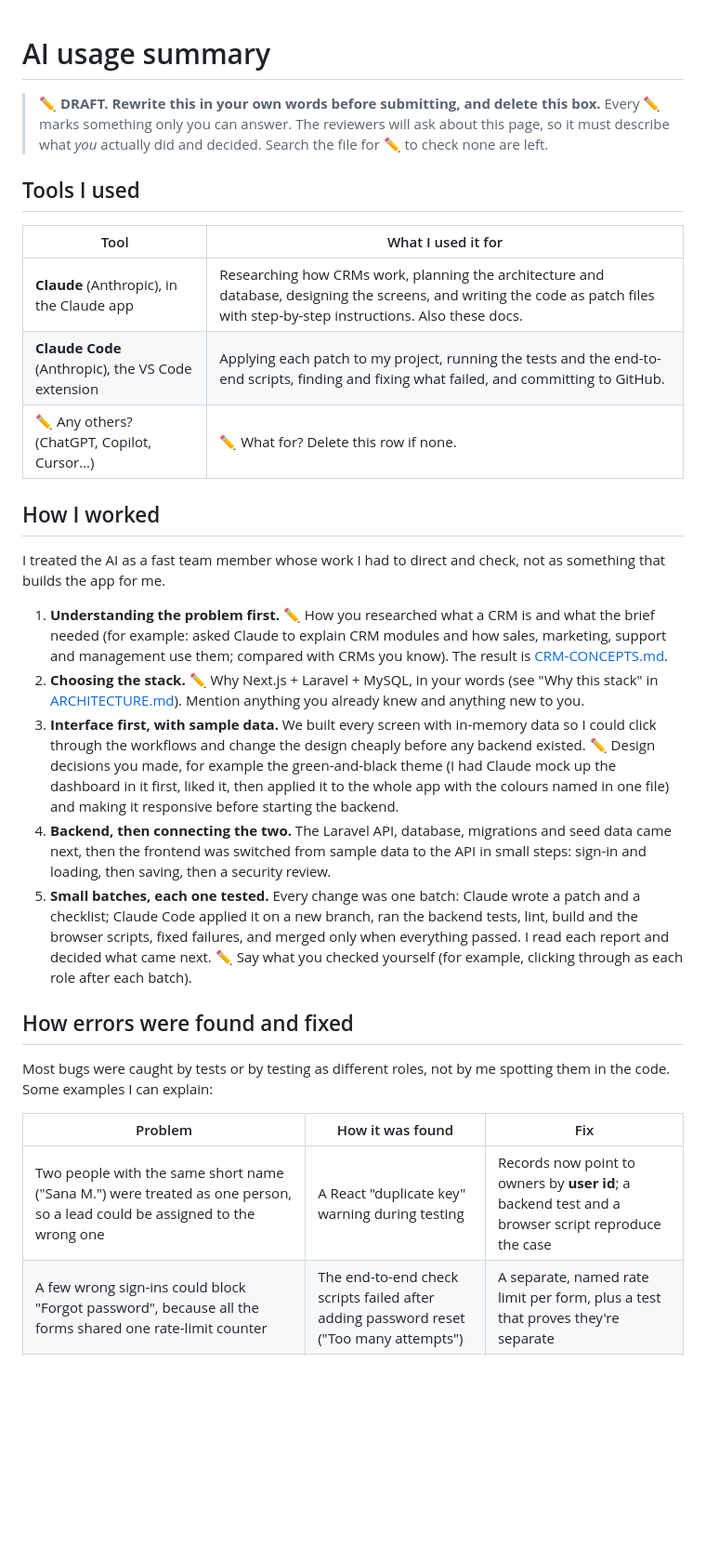
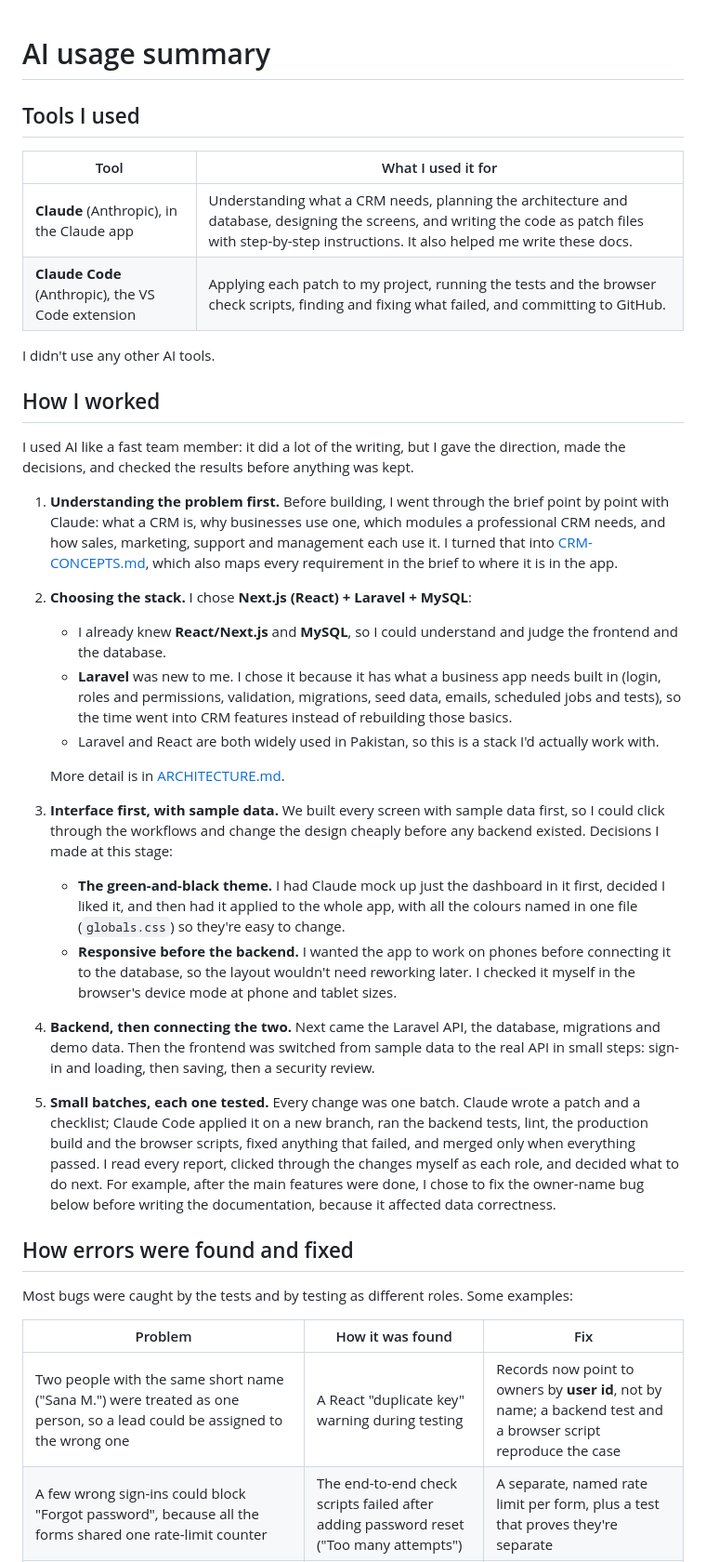
Before and after one commit to emankhann/nexora-crm, a Markdown page: docs/AI-USAGE.md, the part around one of its changes. Shown at 93% size. Drawn GitHub-style; blank space fills up the shorter version.

Commit message:
Add AI usage summary

```diff
--- a/docs/AI-USAGE.md
+++ b/docs/AI-USAGE.md
@@ -1,32 +1,42 @@
 # AI usage summary
-
-> ✏️ **DRAFT. Rewrite this in your own words before submitting, and delete this box.** Every ✏️ marks something only you can answer. The reviewers will ask about this page, so it must describe what *you* actually did and decided. Search the file for ✏️ to check none are left.
 
 ## Tools I used
 
 | Tool | What I used it for |
 |---|---|
-| **Claude** (Anthropic), in the Claude app | Researching how CRMs work, planning the architecture and database, designing the screens, and writing the code as patch files with step-by-step instructions. Also these docs. |
-| **Claude Code** (Anthropic), the VS Code extension | Applying each patch to my project, running the tests and the end-to-end scripts, finding and fixing what failed, and committing to GitHub. |
-| ✏️ Any others? (ChatGPT, Copilot, Cursor…) | ✏️ What for? Delete this row if none. |
+| **Claude** (Anthropic), in the Claude app | Understanding what a CRM needs, planning the architecture and database, designing the screens, and writing the code as patch files with step-by-step instructions. It also helped me write these docs. |
+| **Claude Code** (Anthropic), the VS Code extension | Applying each patch to my project, running the tests and the browser check scripts, finding and fixing what failed, and committing to GitHub. |
+
+I didn't use any other AI tools.
 
 ## How I worked
 
-I treated the AI as a fast team member whose work I had to direct and check, not as something that builds the app for me.
+I used AI like a fast team member: it did a lot of the writing, but I gave the direction, made the decisions, and checked the results before anything was kept.
 
-1. **Understanding the problem first.** ✏️ How you researched what a CRM is and what the brief needed (for example: asked Claude to explain CRM modules and how sales, marketing, support and management use them; compared with CRMs you know). The result is [CRM-CONCEPTS.md](CRM-CONCEPTS.md).
-2. **Choosing the stack.** ✏️ Why Next.js + Laravel + MySQL, in your words (see "Why this stack" in [ARCHITECTURE.md](ARCHITECTURE.md#why-this-stack)). Mention anything you already knew and anything new to you.
-3. **Interface first, with sample data.** We built every screen with in-memory data so I could click through the workflows and change the design cheaply before any backend existed. ✏️ Design decisions you made, for example the green-and-black theme (I had Claude mock up the dashboard in it first, liked it, then applied it to the whole app with the colours named in one file) and making it responsive before starting the backend.
-4. **Backend, then connecting the two.** The Laravel API, database, migrations and seed data came next, then the frontend was switched from sample data to the API in small steps: sign-in and loading, then saving, then a security review.
-5. **Small batches, each one tested.** Every change was one batch: Claude wrote a patch and a checklist; Claude Code applied it on a new branch, ran the backend tests, lint, build and the browser scripts, fixed failures, and merged only when everything passed. I read each report and decided what came next. ✏️ Say what you checked yourself (for example, clicking through as each role after each batch).
+1. **Understanding the problem first.** Before building, I went through the brief point by point with Claude: what a CRM is, why businesses use one, which modules a professional CRM needs, and how sales, marketing, support and management each use it. I turned that into [CRM-CONCEPTS.md](CRM-CONCEPTS.md), which also maps every requirement in the brief to where it is in the app.
+
+2. **Choosing the stack.** I chose **Next.js (React) + Laravel + MySQL**:
+   - I already knew **React/Next.js** and **MySQL**, so I could understand and judge the frontend and the database.
+   - **Laravel** was new to me. I chose it because it has what a business app needs built in (login, roles and permissions, validation, migrations, seed data, emails, scheduled jobs and tests), so the time went into CRM features instead of rebuilding those basics.
+   - Laravel and React are both widely used in Pakistan, so this is a stack I'd actually work with.
+
+   More detail is in [ARCHITECTURE.md](ARCHITECTURE.md#why-this-stack).
+
+3. **Interface first, with sample data.** We built every screen with sample data first, so I could click through the workflows and change the design cheaply before any backend existed. Decisions I made at this stage:
+   - **The green-and-black theme.** I had Claude mock up just the dashboard in it first, decided I liked it, and then had it applied to the whole app, with all the colours named in one file (`globals.css`) so they're easy to change.
+   - **Responsive before the backend.** I wanted the app to work on phones before connecting it to the database, so the layout wouldn't need reworking later. I checked it myself in the browser's device mode at phone and tablet sizes.
+
+4. **Backend, then connecting the two.** Next came the Laravel API, the database, migrations and demo data. Then the frontend was switched from sample data to the real API in small steps: sign-in and loading, then saving, then a security review.
+
+5. **Small batches, each one tested.** Every change was one batch. Claude wrote a patch and a checklist; Claude Code applied it on a new branch, ran the backend tests, lint, the production build and the browser scripts, fixed anything that failed, and merged only when everything passed. I read every report, clicked through the changes myself as each role, and decided what to do next. For example, after the main features were done, I chose to fix the owner-name bug below before writing the documentation, because it affected data correctness.
 
 ## How errors were found and fixed
 
-Most bugs were caught by tests or by testing as different roles, not by me spotting them in the code. Some examples I can explain:
+Most bugs were caught by the tests and by testing as different roles. Some examples:
 
 | Problem | How it was found | Fix |
 |---|---|---|
-| Two people with the same short name ("Sana M.") were treated as one person, so a lead could be assigned to the wrong one | A React "duplicate key" warning during testing | Records now point to owners by **user id**; a backend test and a browser script reproduce the case |
+| Two people with the same short name ("Sana M.") were treated as one person, so a lead could be assigned to the wrong one | A React "duplicate key" warning during testing | Records now point to owners by **user id**, not by name; a backend test and a browser script reproduce the case |
 | A few wrong sign-ins could block "Forgot password", because all the forms shared one rate-limit counter | The end-to-end check scripts failed after adding password reset ("Too many attempts") | A separate, named rate limit per form, plus a test that proves they're separate |
 | Editing a converted lead reset its status | Security and logic review of the API | The edit form keeps Converted, and the API allows leaving status out for converted leads |
 | An exported CSV could run a formula in Excel if a lead's name started with `=` | Security review | Cells starting with `=` or `@` (or `+`/`-` followed by anything but a number) are neutralised on export |
```
Also changed, not shown: other parts of docs/AI-USAGE.md (+11 -6 lines).
